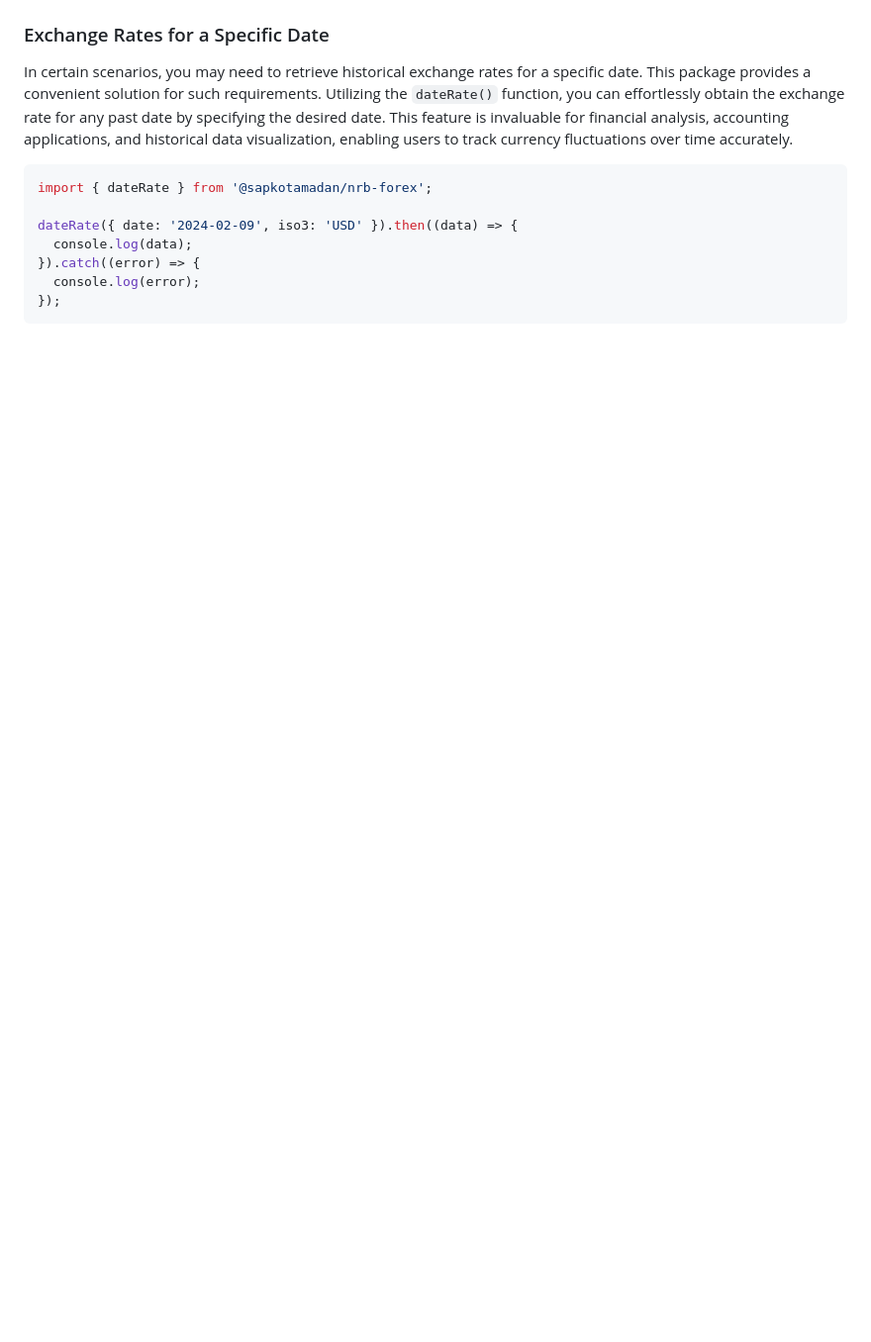
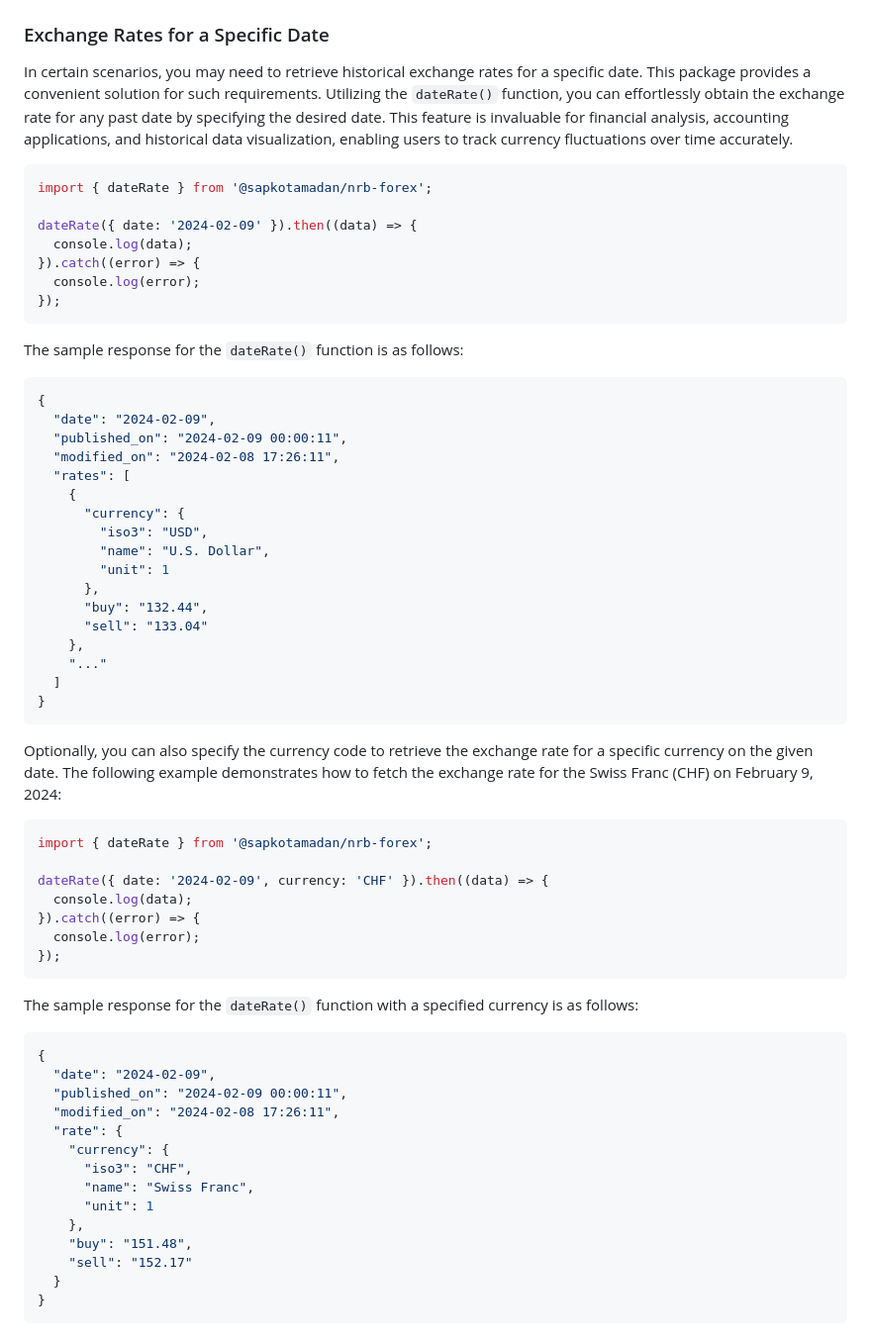
Before and after one commit to remotemerge/nrb-forex-node, a Markdown page: README.md, the part around one of its changes. Shown at 99% size. Rendered like a GitHub page; blank space fills up the shorter version.

Commit message:
Update doc with sample output

````diff
--- a/README.md
+++ b/README.md
@@ -33,9 +37,63 @@ In certain scenarios, you may need to retrieve historical exchange rates for a s
 ```javascript
 import { dateRate } from '@sapkotamadan/nrb-forex';
 
-dateRate({ date: '2024-02-09', iso3: 'USD' }).then((data) => {
+dateRate({ date: '2024-02-09' }).then((data) => {
   console.log(data);
 }).catch((error) => {
   console.log(error);
 });
 ```
+
+The sample response for the `dateRate()` function is as follows:
+
+```json
+{
+  "date": "2024-02-09",
+  "published_on": "2024-02-09 00:00:11",
+  "modified_on": "2024-02-08 17:26:11",
+  "rates": [
+    {
+      "currency": {
+        "iso3": "USD",
+        "name": "U.S. Dollar",
+        "unit": 1
+      },
+      "buy": "132.44",
+      "sell": "133.04"
+    },
+    "..."
+  ]
+}
+```
+
+Optionally, you can also specify the currency code to retrieve the exchange rate for a specific currency on the given date. The following example demonstrates how to fetch the exchange rate for the Swiss Franc (CHF) on February 9, 2024:
+
+```javascript
+import { dateRate } from '@sapkotamadan/nrb-forex';
+
+dateRate({ date: '2024-02-09', currency: 'CHF' }).then((data) => {
+  console.log(data);
+}).catch((error) => {
+  console.log(error);
+});
+```
+
+The sample response for the `dateRate()` function with a specified currency is as follows:
+
+```json
+{
+  "date": "2024-02-09",
+  "published_on": "2024-02-09 00:00:11",
+  "modified_on": "2024-02-08 17:26:11",
+  "rate": {
+    "currency": {
+      "iso3": "CHF",
+      "name": "Swiss Franc",
+      "unit": 1
+    },
+    "buy": "151.48",
+    "sell": "152.17"
+  }
+}
+```
+
````
Also changed, not shown: other parts of README.md (+6 -0 lines).
